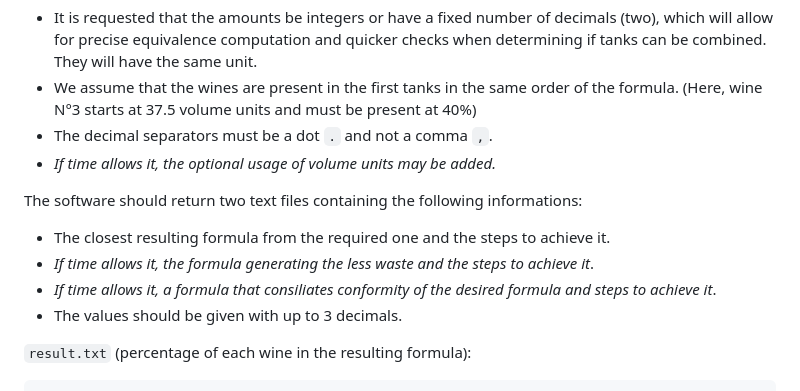
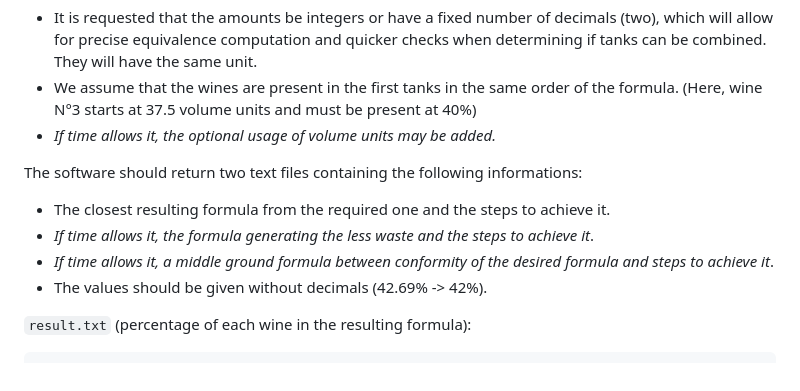
Before and after one commit to algosup/2022-2023-project-5-algorithmics-Team-7, a Markdown page: Documents/Functional-Specifications.md, the part around the change. GitHub-like rendering.

````diff
--- a/Documents/Functional-Specifications.md
+++ b/Documents/Functional-Specifications.md
@@ -67,14 +67,13 @@ The software should take as input two text files with the following format:
 ```
 - It is requested that the amounts be integers or have a fixed number of decimals (two), which will allow for precise equivalence computation and quicker checks when determining if tanks can be combined. They will have the same unit.
 - We assume that the wines are present in the first tanks in the same order of the formula. (Here, wine N°3 starts at 37.5 volume units and must be present at 40%)
-- The decimal separators must be a dot `.` and not a comma `,`.
 - *If time allows it, the optional usage of volume units may be added.*
 
 The software should return two text files containing the following informations:
 - The closest resulting formula from the required one and the steps to achieve it.
 - *If time allows it, the formula generating the less waste and the steps to achieve it*.
-- *If time allows it, a formula that consiliates conformity of the desired formula and steps to achieve it*.
-- The values should be given with up to 3 decimals.
+- *If time allows it, a middle ground formula between conformity of the desired formula and steps to achieve it*.
+- The values should be given without decimals (42.69% -> 42%).
 
 `result.txt` (percentage of each wine in the resulting formula):
 ```
````
